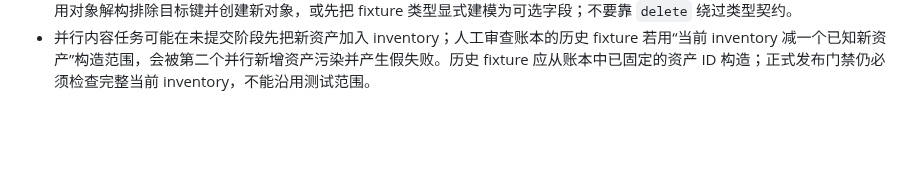
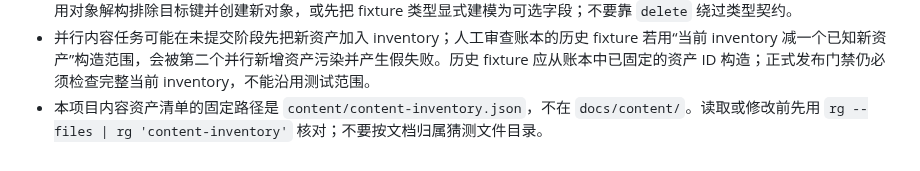
Before and after one commit to redreamality/roasbreak, a Markdown page: AGENTS.md, the part around the change. GitHub-like rendering; blank space fills up the shorter version.

Commit message:
docs: record content inventory path

```diff
--- a/AGENTS.md
+++ b/AGENTS.md
@@ -114,3 +114,4 @@
 - 人工发布审查账本按资产 `reviewedOn` 和三类语义检查严格覆盖；新增或重新审校资产尚未补独立记录时，`pnpm release:check:verify` 会以 missing/stale manual review record 退出 1。这是预期门禁，不要降级检查或复用旧结论；应在内容提交后独立复核该资产并追加新日期证据。
 - TypeScript 测试 fixture 若以必选 `Record` 类型声明，对其键使用 `delete` 会在构建时报 TS2790。需要构造“缺键”坏数据时，用对象解构排除目标键并创建新对象，或先把 fixture 类型显式建模为可选字段；不要靠 `delete` 绕过类型契约。
 - 并行内容任务可能在未提交阶段先把新资产加入 inventory；人工审查账本的历史 fixture 若用“当前 inventory 减一个已知新资产”构造范围，会被第二个并行新增资产污染并产生假失败。历史 fixture 应从账本中已固定的资产 ID 构造；正式发布门禁仍必须检查完整当前 inventory，不能沿用测试范围。
+- 本项目内容资产清单的固定路径是 `content/content-inventory.json`，不在 `docs/content/`。读取或修改前先用 `rg --files | rg 'content-inventory'` 核对；不要按文档归属猜测文件目录。
```
